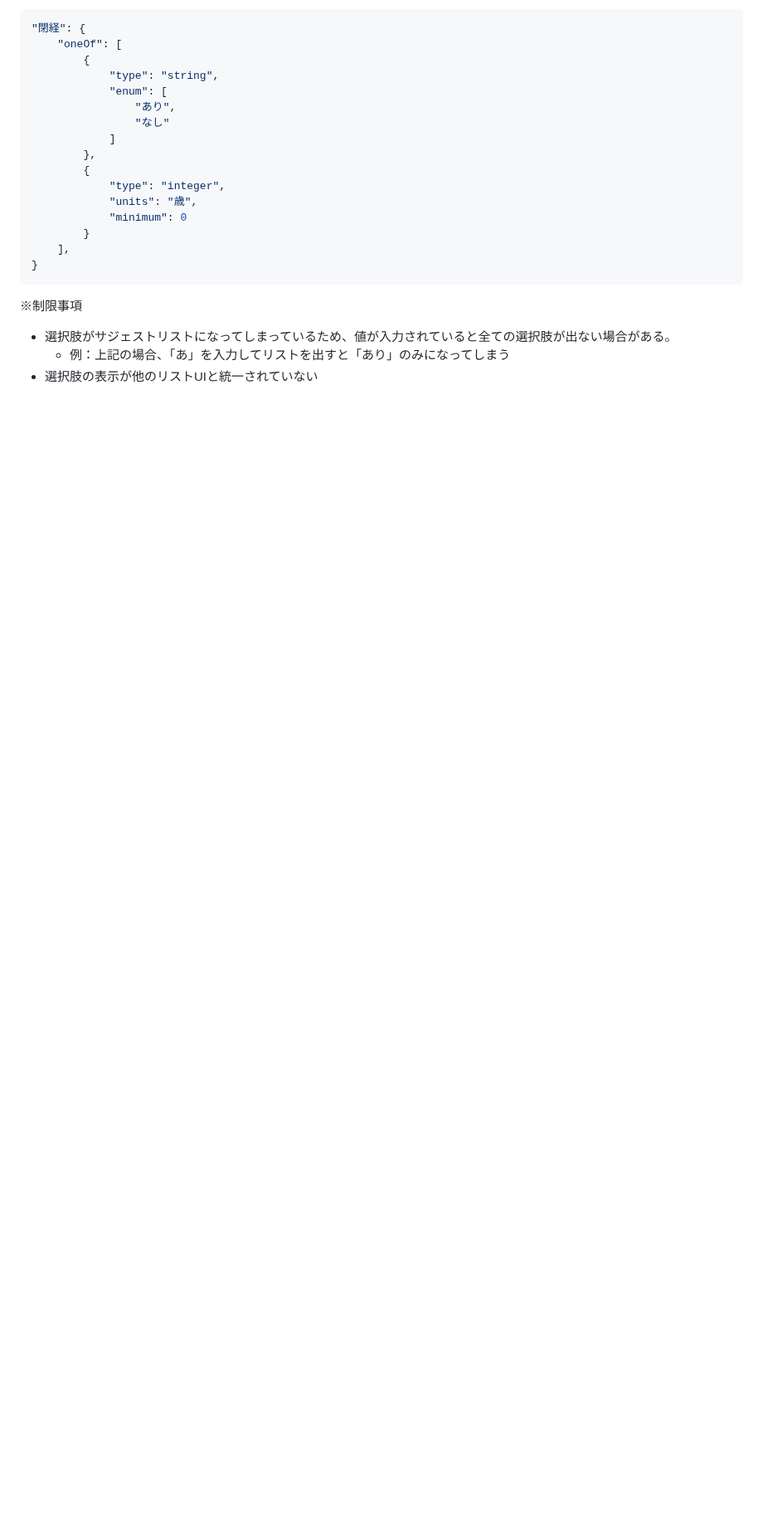
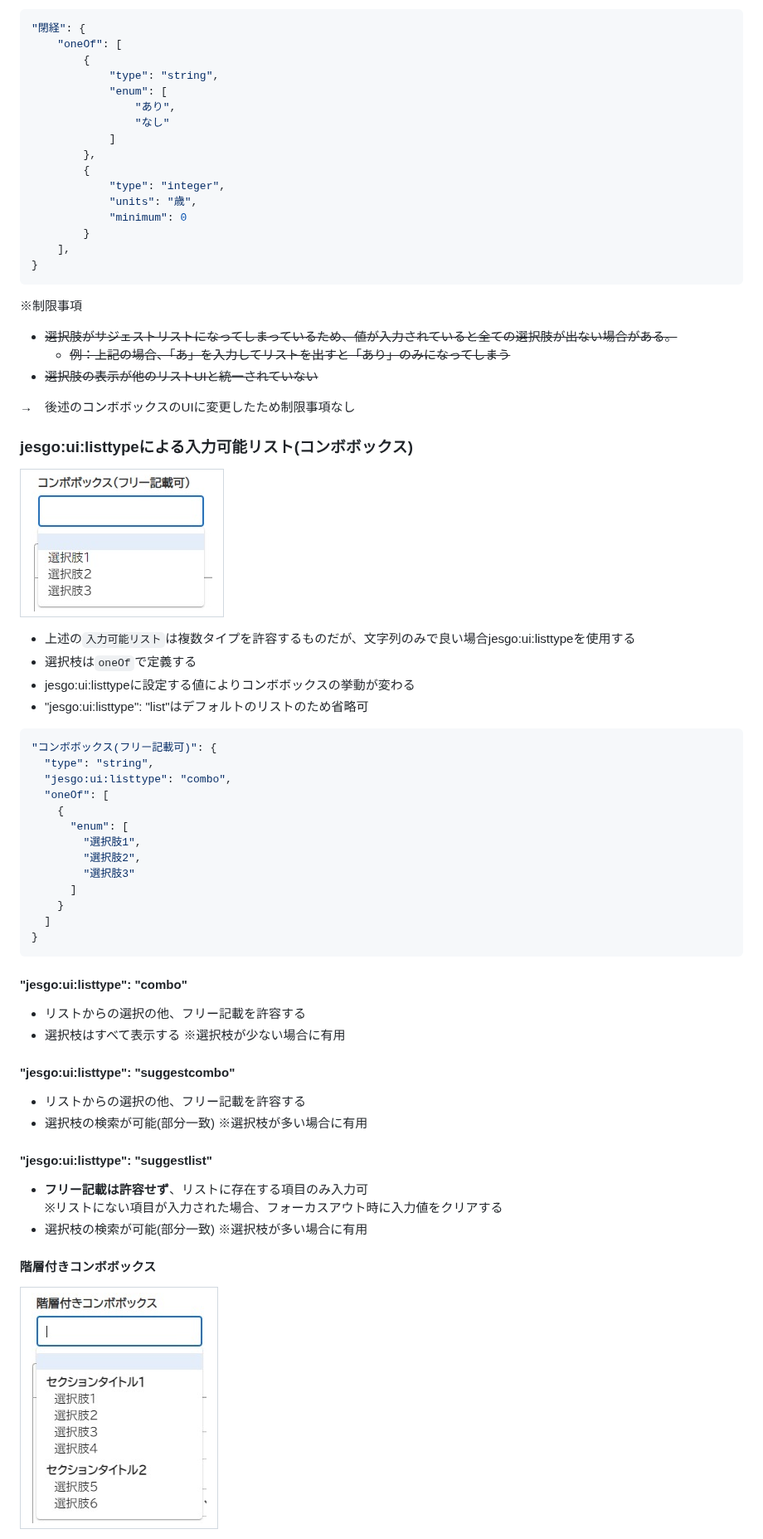
Before and after one commit to jesgo-toitu/jesgo-schema, a Markdown page: schemaDefinition/SchemaDefinition.md, the part around one of its changes. Shown at 83% size. Drawn GitHub-style; pictures changed too: schemaDefinition/image/combo1.jpg (added), schemaDefinition/image/combo2.jpg (added); blank space fills up the shorter version.

Commit message:
スキーマ記述仕様修正 - jesgo:ui:listtypeによるラジオ、チェックボックス、コンボボックスの仕様追記 - jesgo:validationalertの仕様追記

````diff
--- a/schemaDefinition/SchemaDefinition.md
+++ b/schemaDefinition/SchemaDefinition.md
@@ -324,6 +325,51 @@ UI自動生成（使用ライブラリ：react-jsonschema-form）で作成して
 }
 ```
 ※制限事項
-- 選択肢がサジェストリストになってしまっているため、値が入力されていると全ての選択肢が出ない場合がある。
-  - 例：上記の場合、「あ」を入力してリストを出すと「あり」のみになってしまう
-- 選択肢の表示が他のリストUIと統一されていない
+- ~~選択肢がサジェストリストになってしまっているため、値が入力されていると全ての選択肢が出ない場合がある。~~
+  - ~~例：上記の場合、「あ」を入力してリストを出すと「あり」のみになってしまう~~
+- ~~選択肢の表示が他のリストUIと統一されていない~~
+
+→　後述のコンボボックスのUIに変更したため制限事項なし
+
+### jesgo:ui:listtypeによる入力可能リスト(コンボボックス)
+|![](./image/combo1.jpg) |
+|:-:|
+
+- 上述の`入力可能リスト`は複数タイプを許容するものだが、文字列のみで良い場合jesgo:ui:listtypeを使用する
+- 選択枝は`oneOf`で定義する
+- jesgo:ui:listtypeに設定する値によりコンボボックスの挙動が変わる
+- "jesgo:ui:listtype": "list"はデフォルトのリストのため省略可
+
+```json
+"コンボボックス(フリー記載可)": {
+  "type": "string",
+  "jesgo:ui:listtype": "combo",
+  "oneOf": [
+    {
+      "enum": [
+        "選択肢1",
+        "選択肢2",
+        "選択肢3"
+      ]
+    }
+  ]
+}
+```
+
+#### "jesgo:ui:listtype": "combo"
+- リストからの選択の他、フリー記載を許容する
+- 選択枝はすべて表示する ※選択枝が少ない場合に有用
+
+#### "jesgo:ui:listtype": "suggestcombo"
+- リストからの選択の他、フリー記載を許容する
+- 選択枝の検索が可能(部分一致) ※選択枝が多い場合に有用
+
+#### "jesgo:ui:listtype": "suggestlist"
+- **フリー記載は許容せず**、リストに存在する項目のみ入力可
+※リストにない項目が入力された場合、フォーカスアウト時に入力値をクリアする
+- 選択枝の検索が可能(部分一致) ※選択枝が多い場合に有用
+
+#### 階層付きコンボボックス
+|![](./image/combo2.jpg) |
+|:-:|
+
````
Also changed, not shown: other parts of schemaDefinition/SchemaDefinition.md (+156 -6 lines), schemaDefinition/image/checkbox1.jpg (added), schemaDefinition/image/list_input2.jpg (added), schemaDefinition/image/radiobutton1.jpg (added), schemaDefinition/image/radiobutton2.jpg (added).
